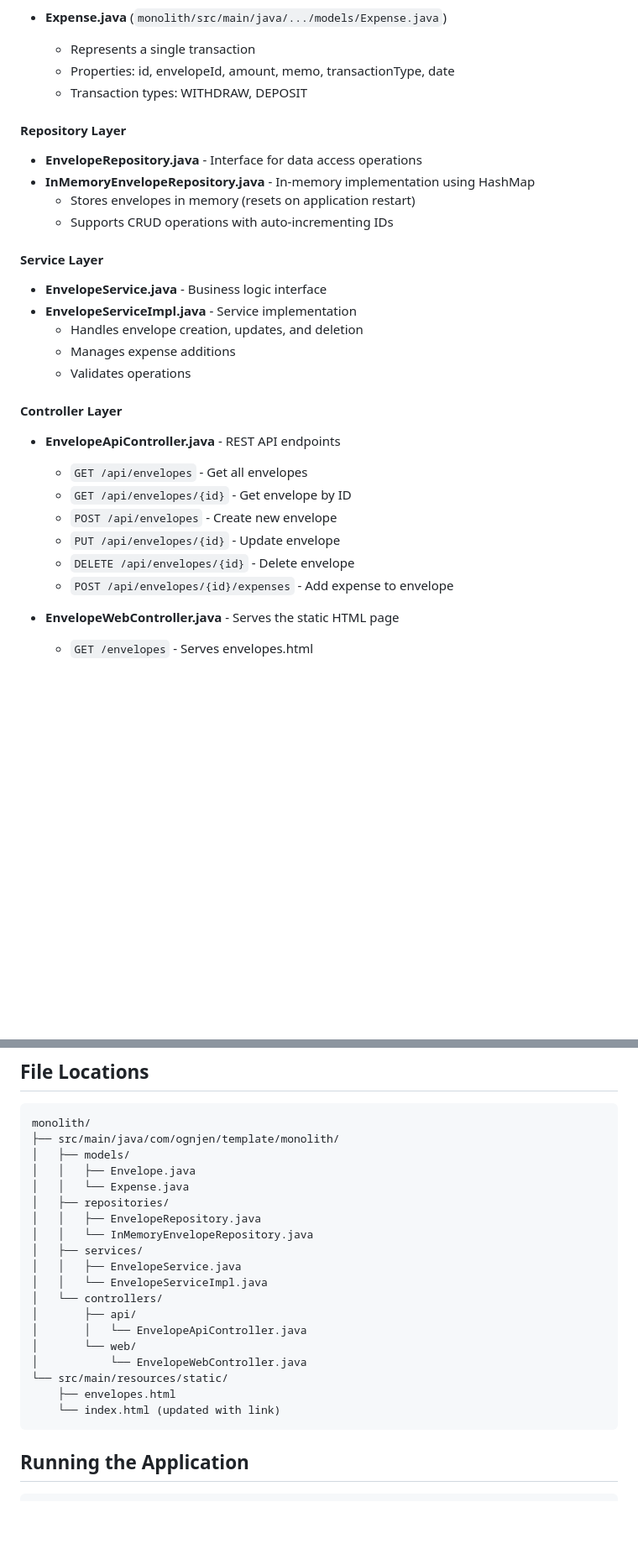
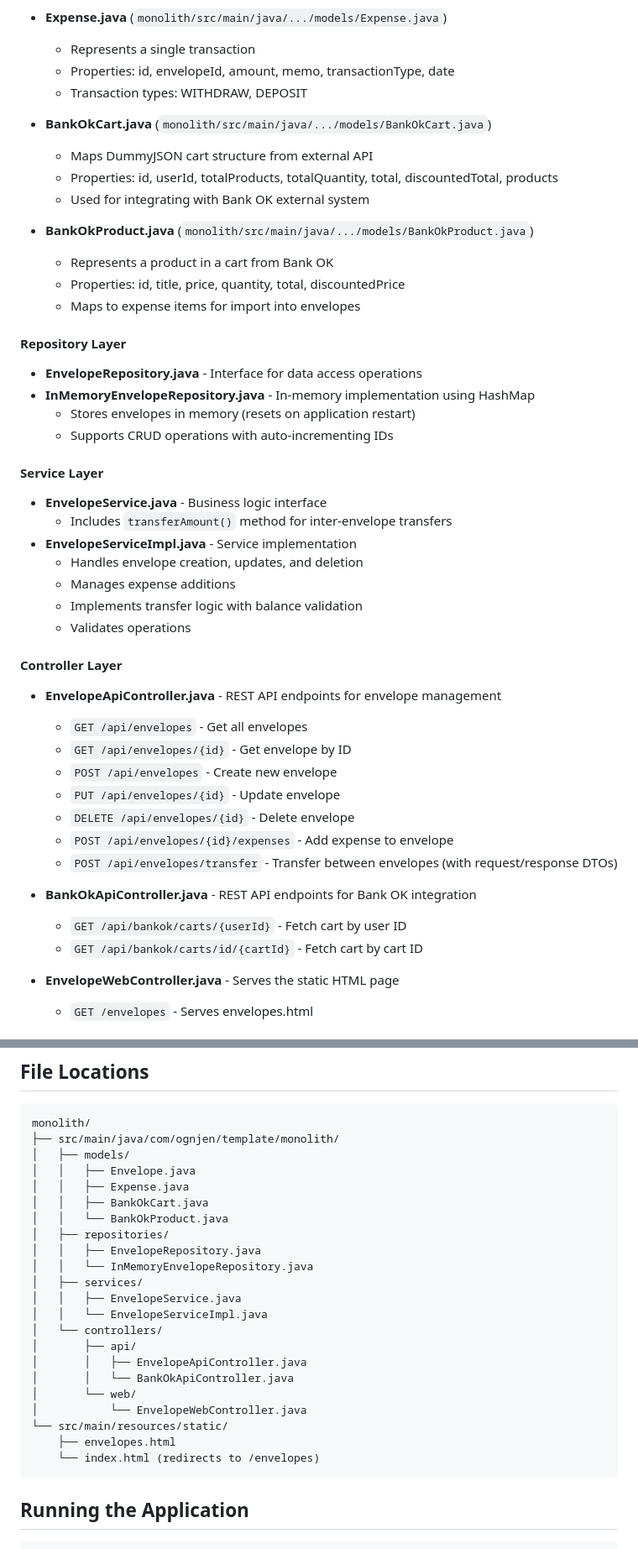
Before and after one commit to ognjenkl/budget-ok, a Markdown page: monolith/BUDGET_OK_IMPLEMENTATION.md, 2 parts joined by grey strips. Shown at 84% size. Rendered like a GitHub page; blank space fills up the shorter version.

````diff
--- a/monolith/BUDGET_OK_IMPLEMENTATION.md
+++ b/monolith/BUDGET_OK_IMPLEMENTATION.md
@@ -32,6 +45,16 @@ This document describes the budget management functionality added to the monolit
   - Properties: id, envelopeId, amount, memo, transactionType, date
   - Transaction types: WITHDRAW, DEPOSIT
 
+- **BankOkCart.java** (`monolith/src/main/java/.../models/BankOkCart.java`)
+  - Maps DummyJSON cart structure from external API
+  - Properties: id, userId, totalProducts, totalQuantity, total, discountedTotal, products
+  - Used for integrating with Bank OK external system
+
+- **BankOkProduct.java** (`monolith/src/main/java/.../models/BankOkProduct.java`)
+  - Represents a product in a cart from Bank OK
+  - Properties: id, title, price, quantity, total, discountedPrice
+  - Maps to expense items for import into envelopes
+
 #### Repository Layer
 - **EnvelopeRepository.java** - Interface for data access operations
 - **InMemoryEnvelopeRepository.java** - In-memory implementation using HashMap
@@ -40,19 +63,26 @@ This document describes the budget management functionality added to the monolit
 
 #### Service Layer
 - **EnvelopeService.java** - Business logic interface
+  - Includes `transferAmount()` method for inter-envelope transfers
 - **EnvelopeServiceImpl.java** - Service implementation
   - Handles envelope creation, updates, and deletion
   - Manages expense additions
+  - Implements transfer logic with balance validation
   - Validates operations
 
 #### Controller Layer
-- **EnvelopeApiController.java** - REST API endpoints
+- **EnvelopeApiController.java** - REST API endpoints for envelope management
   - `GET /api/envelopes` - Get all envelopes
   - `GET /api/envelopes/{id}` - Get envelope by ID
   - `POST /api/envelopes` - Create new envelope
   - `PUT /api/envelopes/{id}` - Update envelope
   - `DELETE /api/envelopes/{id}` - Delete envelope
   - `POST /api/envelopes/{id}/expenses` - Add expense to envelope
+  - `POST /api/envelopes/transfer` - Transfer between envelopes (with request/response DTOs)
+
+- **BankOkApiController.java** - REST API endpoints for Bank OK integration
+  - `GET /api/bankok/carts/{userId}` - Fetch cart by user ID
+  - `GET /api/bankok/carts/id/{cartId}` - Fetch cart by cart ID
 
 - **EnvelopeWebController.java** - Serves the static HTML page
   - `GET /envelopes` - Serves envelopes.html
@@ -90,7 +120,9 @@ monolith/
 ├── src/main/java/com/ognjen/template/monolith/
 │   ├── models/
 │   │   ├── Envelope.java
-│   │   └── Expense.java
+│   │   ├── Expense.java
+│   │   ├── BankOkCart.java
+│   │   └── BankOkProduct.java
 │   ├── repositories/
 │   │   ├── EnvelopeRepository.java
 │   │   └── InMemoryEnvelopeRepository.java
@@ -99,12 +131,13 @@ monolith/
 │   │   └── EnvelopeServiceImpl.java
 │   └── controllers/
 │       ├── api/
-│       │   └── EnvelopeApiController.java
+│       │   ├── EnvelopeApiController.java
+│       │   └── BankOkApiController.java
 │       └── web/
 │           └── EnvelopeWebController.java
 └── src/main/resources/static/
     ├── envelopes.html
-    └── index.html (updated with link)
+    └── index.html (redirects to /envelopes)
 ```
 
 ## Running the Application
````
Also changed, not shown: other parts of monolith/BUDGET_OK_IMPLEMENTATION.md (+81 -0 lines), CLAUDE.md (+11 -0 lines).
